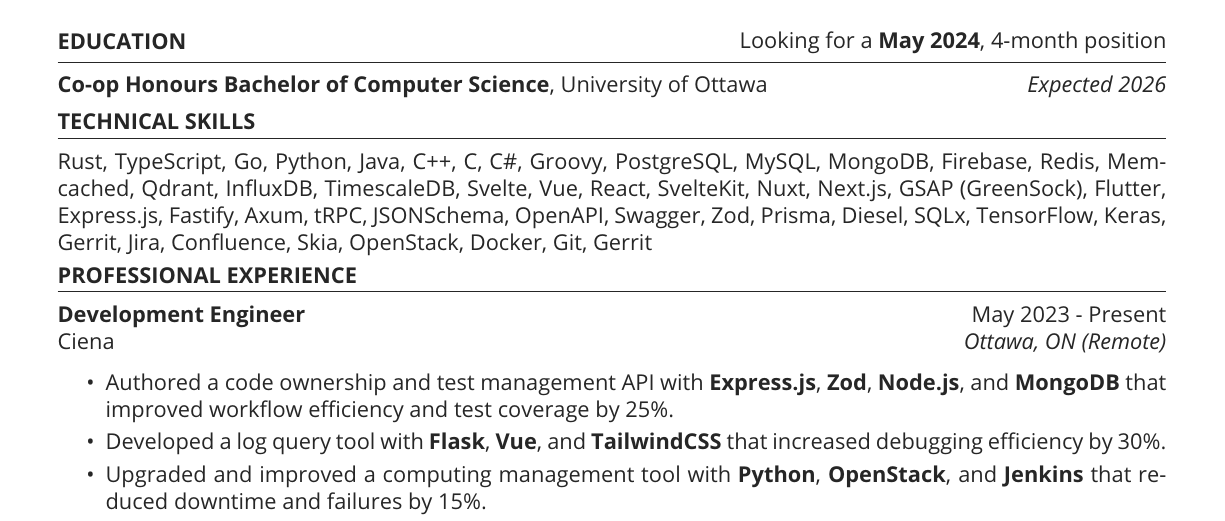
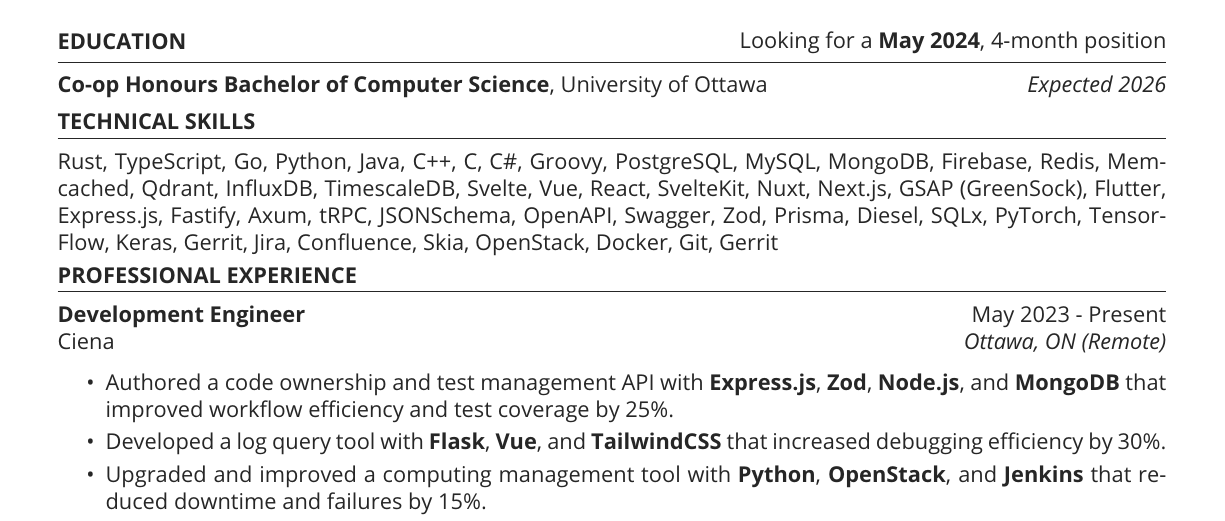
Before and after one commit to matteopolak/resume, a LaTeX CV (resume.tex): part of the page, cut so that both start at the same text. Compiled offline with pdfLaTeX.

Commit message:
feat: add skills

```diff
--- a/resume.tex
+++ b/resume.tex
@@ -55,7 +55,7 @@
 	Express.js, Fastify, Axum, tRPC,
 	JSONSchema, OpenAPI, Swagger, Zod,
 	Prisma, Diesel, SQLx,
-	TensorFlow, Keras,
+	PyTorch, TensorFlow, Keras,
 	Gerrit, Jira, Confluence,
 	Skia, OpenStack, Docker,
 	Git, Gerrit
```
